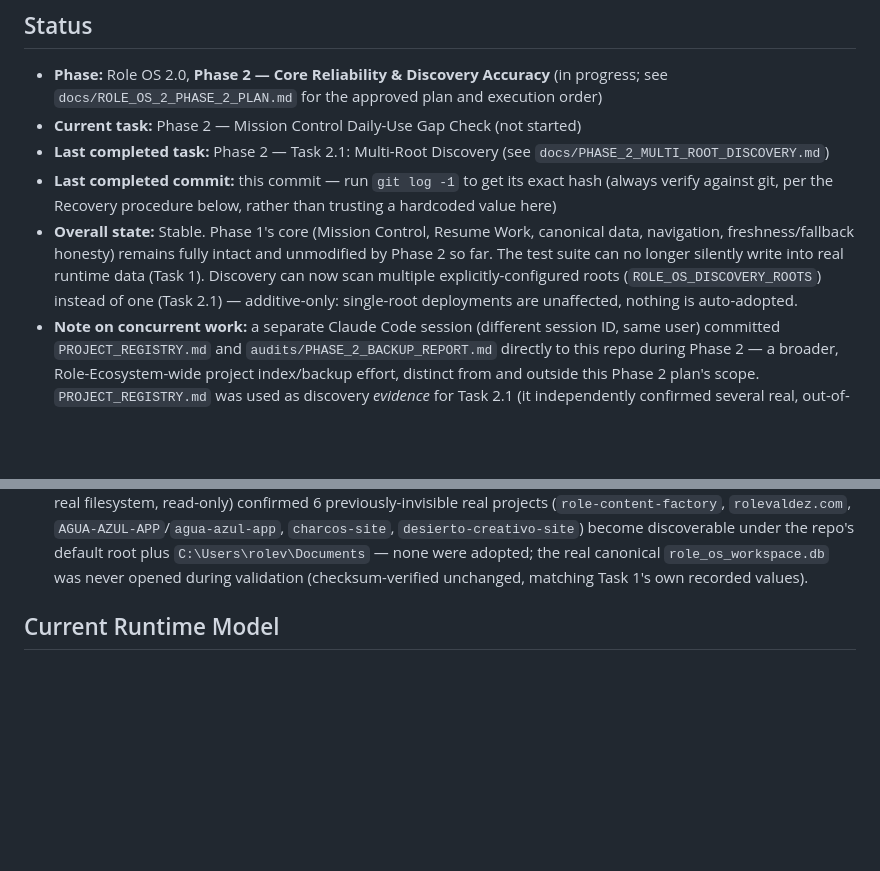
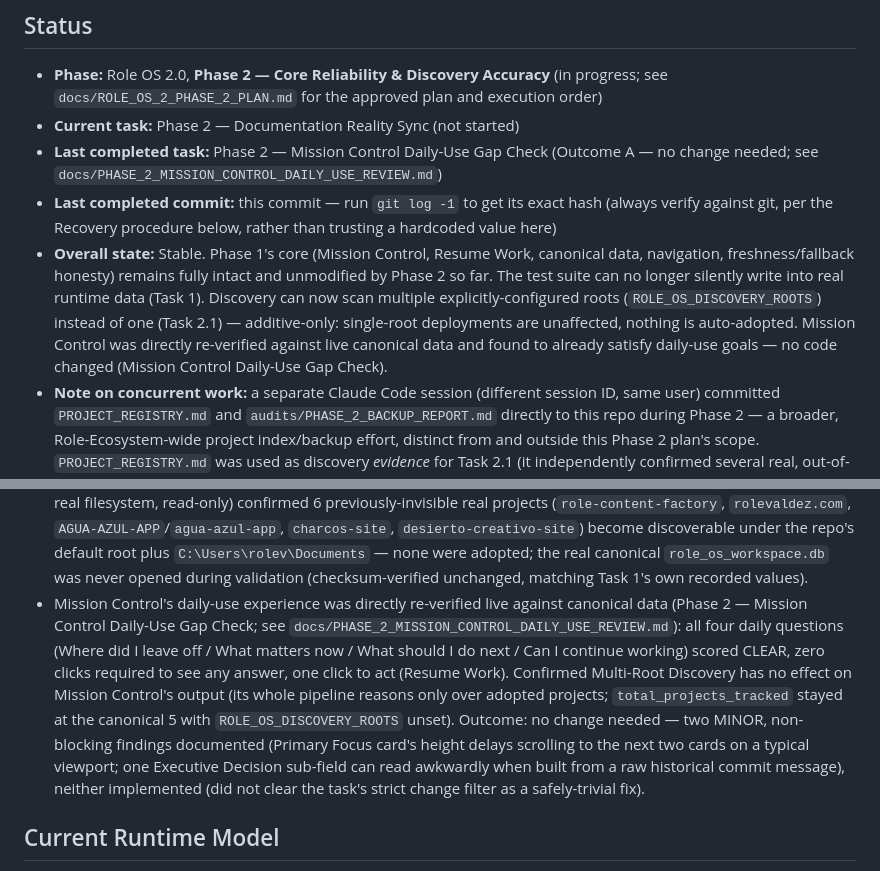
Before and after one commit to rolevc-valdez/ROLE_OS, a Markdown page: CURRENT_STATE.md, 2 parts joined by grey strips. GitHub-like rendering; blank space fills up the shorter version.

```diff
--- a/CURRENT_STATE.md
+++ b/CURRENT_STATE.md
@@ -5,10 +5,10 @@
 ## Status
 
 - **Phase:** Role OS 2.0, **Phase 2 — Core Reliability & Discovery Accuracy** (in progress; see `docs/ROLE_OS_2_PHASE_2_PLAN.md` for the approved plan and execution order)
-- **Current task:** Phase 2 — Mission Control Daily-Use Gap Check (not started)
-- **Last completed task:** Phase 2 — Task 2.1: Multi-Root Discovery (see `docs/PHASE_2_MULTI_ROOT_DISCOVERY.md`)
+- **Current task:** Phase 2 — Documentation Reality Sync (not started)
+- **Last completed task:** Phase 2 — Mission Control Daily-Use Gap Check (Outcome A — no change needed; see `docs/PHASE_2_MISSION_CONTROL_DAILY_USE_REVIEW.md`)
 - **Last completed commit:** this commit — run `git log -1` to get its exact hash (always verify against git, per the Recovery procedure below, rather than trusting a hardcoded value here)
-- **Overall state:** Stable. Phase 1's core (Mission Control, Resume Work, canonical data, navigation, freshness/fallback honesty) remains fully intact and unmodified by Phase 2 so far. The test suite can no longer silently write into real runtime data (Task 1). Discovery can now scan multiple explicitly-configured roots (`ROLE_OS_DISCOVERY_ROOTS`) instead of one (Task 2.1) — additive-only: single-root deployments are unaffected, nothing is auto-adopted.
+- **Overall state:** Stable. Phase 1's core (Mission Control, Resume Work, canonical data, navigation, freshness/fallback honesty) remains fully intact and unmodified by Phase 2 so far. The test suite can no longer silently write into real runtime data (Task 1). Discovery can now scan multiple explicitly-configured roots (`ROLE_OS_DISCOVERY_ROOTS`) instead of one (Task 2.1) — additive-only: single-root deployments are unaffected, nothing is auto-adopted. Mission Control was directly re-verified against live canonical data and found to already satisfy daily-use goals — no code changed (Mission Control Daily-Use Gap Check).
 - **Note on concurrent work:** a separate Claude Code session (different session ID, same user) committed `PROJECT_REGISTRY.md` and `audits/PHASE_2_BACKUP_REPORT.md` directly to this repo during Phase 2 — a broader, Role-Ecosystem-wide project index/backup effort, distinct from and outside this Phase 2 plan's scope. `PROJECT_REGISTRY.md` was used as discovery *evidence* for Task 2.1 (it independently confirmed several real, out-of-scope project locations) — it is not read by any Role OS code path, is not a runtime database, and is not an adoption list.
 
 ## What Is Working
@@ -25,6 +25,7 @@
 - Runtime/user data (SQLite databases under `var/`) is never committed to git.
 - The test suite can no longer silently write into real canonical runtime data (Phase 2 Task 1) — every one of the 10 dashboard-owned path fields now has a session-wide isolated default in `conftest.py`, closing the gap that previously let `role_os_assets.db` grow on every test run. Verified by checksum before/during/after a full 1,315-test `dashboard/tests` run: byte-for-byte unchanged.
 - Discovery can scan multiple explicitly-configured roots, not just one (Phase 2 Task 2.1 — see `docs/PHASE_2_MULTI_ROOT_DISCOVERY.md`). `ROLE_OS_DISCOVERY_ROOTS` (comma-separated, optional) is validated and deduplicated (existence, directory-ness, case/slash duplicates, nesting) before scanning; an explicit single-root call, or no multi-root configuration at all, behaves exactly as before. Live validation (isolated temp workspace DB, real filesystem, read-only) confirmed 6 previously-invisible real projects (`role-content-factory`, `rolevaldez.com`, `AGUA-AZUL-APP`/`agua-azul-app`, `charcos-site`, `desierto-creativo-site`) become discoverable under the repo's default root plus `C:\Users\rolev\Documents` — none were adopted; the real canonical `role_os_workspace.db` was never opened during validation (checksum-verified unchanged, matching Task 1's own recorded values).
+- Mission Control's daily-use experience was directly re-verified live against canonical data (Phase 2 — Mission Control Daily-Use Gap Check; see `docs/PHASE_2_MISSION_CONTROL_DAILY_USE_REVIEW.md`): all four daily questions (Where did I leave off / What matters now / What should I do next / Can I continue working) scored CLEAR, zero clicks required to see any answer, one click to act (Resume Work). Confirmed Multi-Root Discovery has no effect on Mission Control's output (its whole pipeline reasons only over adopted projects; `total_projects_tracked` stayed at the canonical 5 with `ROLE_OS_DISCOVERY_ROOTS` unset). Outcome: no change needed — two MINOR, non-blocking findings documented (Primary Focus card's height delays scrolling to the next two cards on a typical viewport; one Executive Decision sub-field can read awkwardly when built from a raw historical commit message), neither implemented (did not clear the task's strict change filter as a safely-trivial fix).
 
 ## Current Runtime Model
 
```
Also changed, not shown: NEXT_ACTIONS.md (+5 -6 lines), docs/PHASE_2_MISSION_CONTROL_DAILY_USE_REVIEW.md (added, +132 -0 lines).
